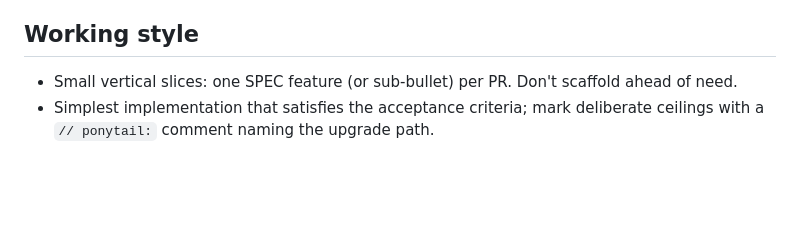
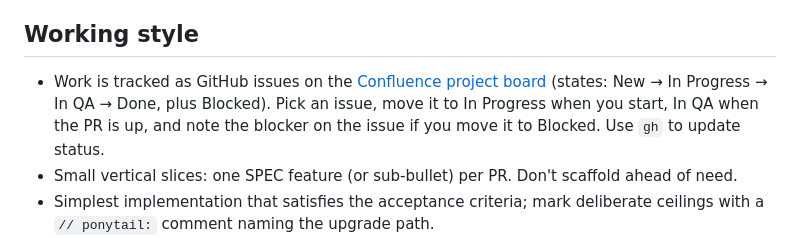
Before and after one commit to DanGahan/confluence, a Markdown page: CLAUDE.md, the part around the change. Drawn GitHub-style; blank space fills up the shorter version.

Commit message:
Document project board workflow in CLAUDE.md
Co-Authored-By: Claude Fable 5 <noreply@anthropic.com>

```diff
--- a/CLAUDE.md
+++ b/CLAUDE.md
@@ -48,6 +48,7 @@ Rules:
 
 ## Working style
 
+- Work is tracked as GitHub issues on the [Confluence project board](https://github.com/users/DanGahan/projects/4) (states: New → In Progress → In QA → Done, plus Blocked). Pick an issue, move it to In Progress when you start, In QA when the PR is up, and note the blocker on the issue if you move it to Blocked. Use `gh` to update status.
 - Small vertical slices: one SPEC feature (or sub-bullet) per PR. Don't scaffold ahead of need.
 - Simplest implementation that satisfies the acceptance criteria; mark deliberate ceilings with a `// ponytail:` comment naming the upgrade path.
 - If a spec ambiguity blocks you, note the interpretation you chose in the PR rather than stalling.
```
